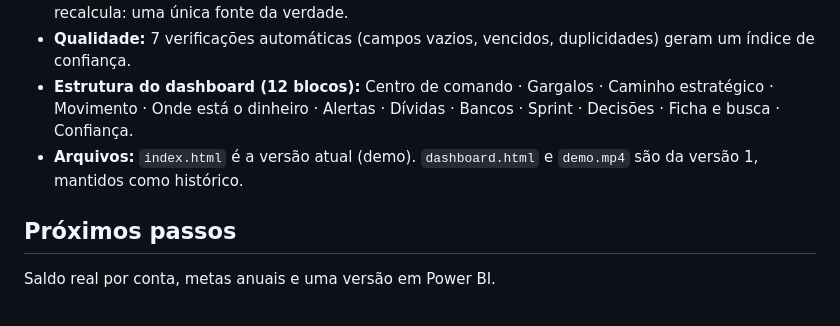
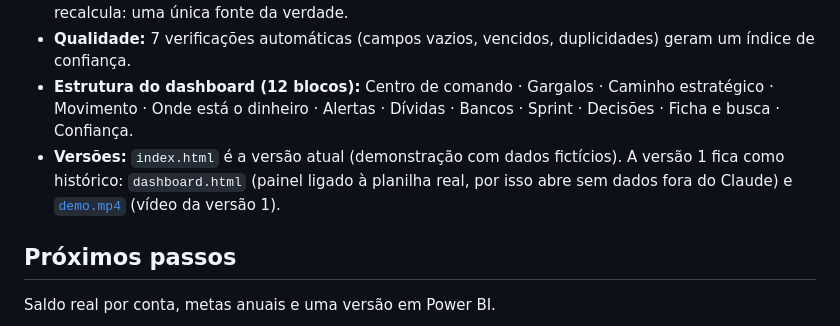
Before and after one commit to luiscarlossoarespro-cyber/erp-financeiro-pessoal, a Markdown page: README.md, the part around the change. Rendered like a GitHub page; folded sections open.

Commit message:
README: explica as versões do projeto

```diff
--- a/README.md
+++ b/README.md
@@ -68,7 +68,7 @@ O controle deixa de ser "olhar o saldo" e vira uma **rotina mensal de decisão**
 - **Camada de cálculo:** duas abas de gestão (Gestão Estratégica e Decisões · Sprint) calculam tudo com fórmulas (LET, ARRAYFORMULA, FILTER, MAP/LAMBDA, QUERY). O dashboard só lê, não recalcula: uma única fonte da verdade.
 - **Qualidade:** 7 verificações automáticas (campos vazios, vencidos, duplicidades) geram um índice de confiança.
 - **Estrutura do dashboard (12 blocos):** Centro de comando · Gargalos · Caminho estratégico · Movimento · Onde está o dinheiro · Alertas · Dívidas · Bancos · Sprint · Decisões · Ficha e busca · Confiança.
-- **Arquivos:** `index.html` é a versão atual (demo). `dashboard.html` e `demo.mp4` são da versão 1, mantidos como histórico.
+- **Versões:** `index.html` é a versão atual (demonstração com dados fictícios). A versão 1 fica como histórico: `dashboard.html` (painel ligado à planilha real, por isso abre sem dados fora do Claude) e [`demo.mp4`](demo.mp4) (vídeo da versão 1).
 
 </details>
 
```
